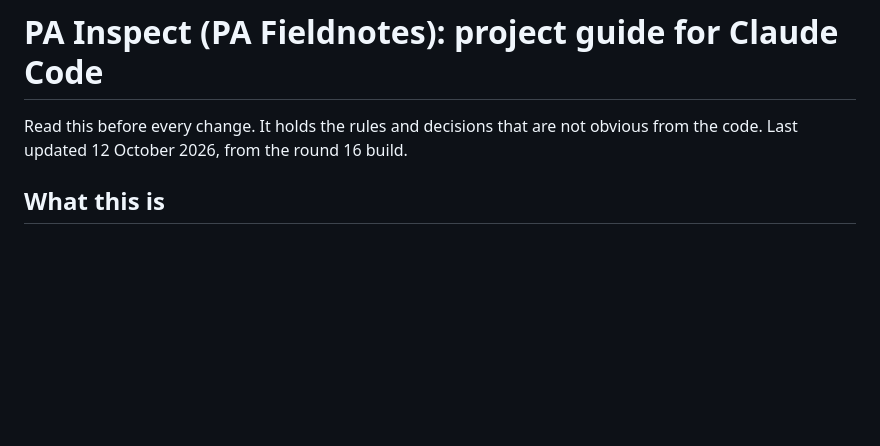
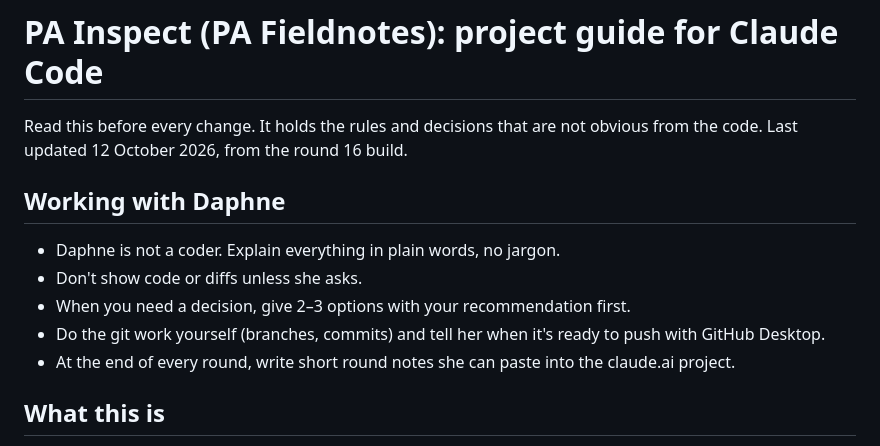
Before and after one commit to marketing829/pa-inspection-app, a Markdown page: CLAUDE.md, the part around the change. Drawn GitHub-style; blank space fills up the shorter version.

Commit message:
Add "Working with Daphne" to CLAUDE.md
No change for inspectors. Plain words, no code unless asked, options
with a recommendation, git done for her, round notes at the end.

Co-Authored-By: Claude Opus 5.5 <noreply@anthropic.com>

```diff
--- a/CLAUDE.md
+++ b/CLAUDE.md
@@ -1,6 +1,14 @@
 # PA Inspect (PA Fieldnotes): project guide for Claude Code
 
 Read this before every change. It holds the rules and decisions that are not obvious from the code. Last updated 12 October 2026, from the round 16 build.
+
+## Working with Daphne
+
+- Daphne is not a coder. Explain everything in plain words, no jargon.
+- Don't show code or diffs unless she asks.
+- When you need a decision, give 2–3 options with your recommendation first.
+- Do the git work yourself (branches, commits) and tell her when it's ready to push with GitHub Desktop.
+- At the end of every round, write short round notes she can paste into the claude.ai project.
 
 ## What this is
 
```
